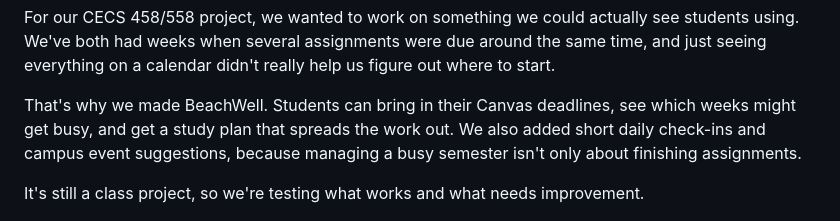
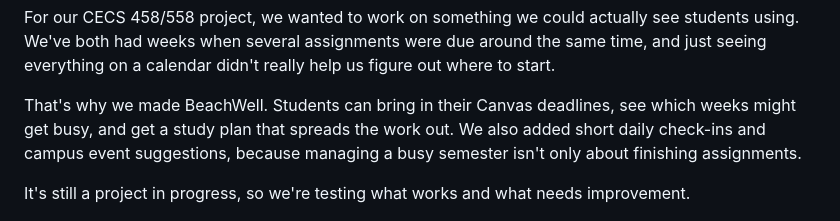
Before and after one commit to vohongvyle/beachwell, a Markdown page: README.md, the part around the change. GitHub-like rendering.

Commit message:
Update project description for clarity

```diff
--- a/README.md
+++ b/README.md
@@ -8,7 +8,7 @@ For our CECS 458/558 project, we wanted to work on something we could actually s
 
 That's why we made BeachWell. Students can bring in their Canvas deadlines, see which weeks might get busy, and get a study plan that spreads the work out. We also added short daily check-ins and campus event suggestions, because managing a busy semester isn't only about finishing assignments.
 
-It's still a class project, so we're testing what works and what needs improvement.
+It's still a project in progress, so we're testing what works and what needs improvement.
 
 ![BeachWell workload dashboard](docs/screenshots/2-workload.png)
 
```
